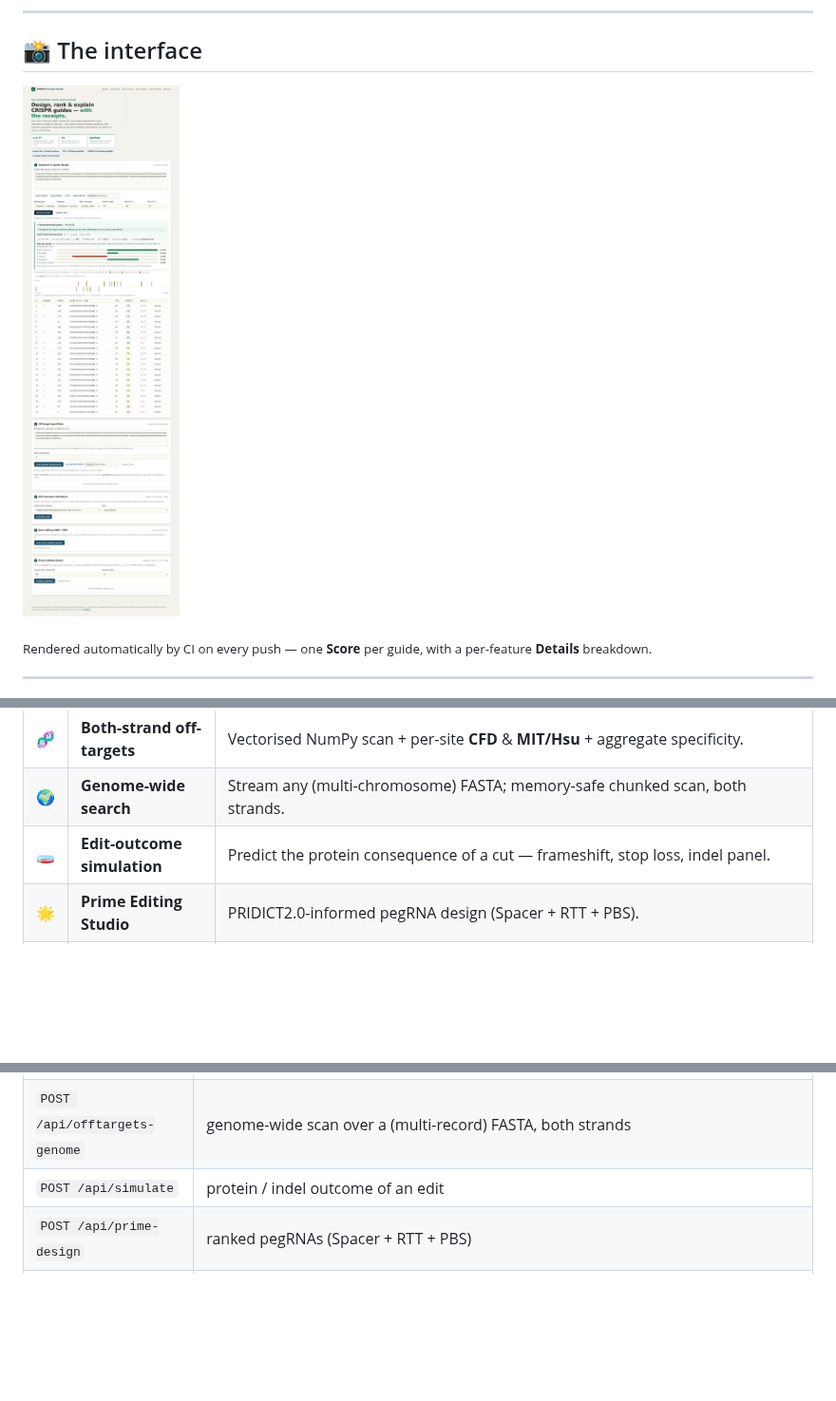
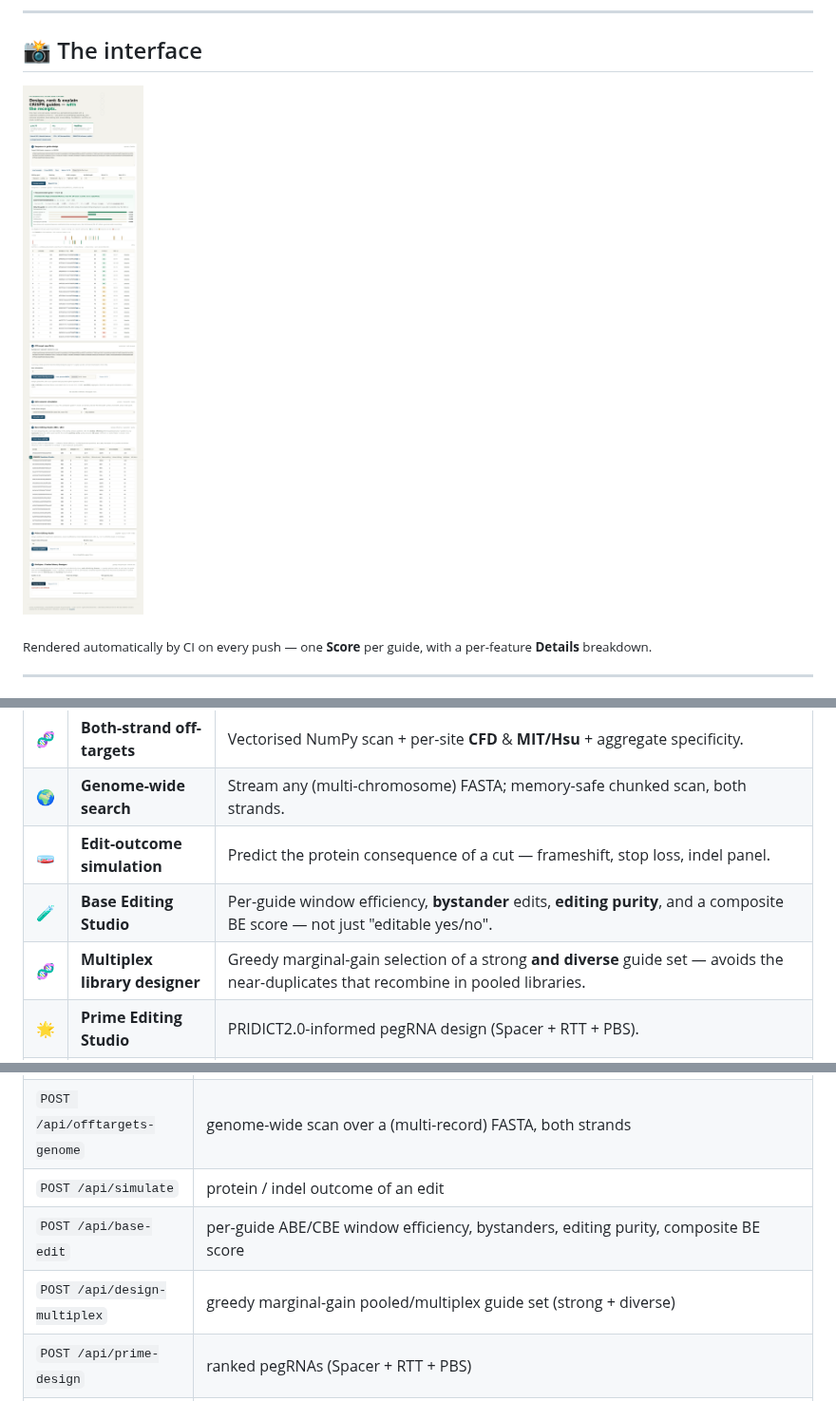
Before and after one commit to Dinesh431786/Crispr, a Markdown page: README.md, 3 parts joined by grey strips. Shown at 95% size. Rendered like a GitHub page; pictures changed too: docs/ui.png; blank space fills up the shorter version.

```diff
--- a/README.md
+++ b/README.md
@@ -22,7 +22,7 @@ Transparent guide *prioritization*: interpretable on-target scoring, both-strand
 
 ## 📸 The interface
 
-![CRISPR Precision Studio UI](docs/ui.png?v=0b08469f)
+![CRISPR Precision Studio UI](docs/ui.png?v=b9b18e52)
 
 <sub>Rendered automatically by CI on every push — one **Score** per guide, with a per-feature **Details** breakdown.</sub>
 
@@ -63,6 +63,8 @@ account and no API keys.
 | 🧬 | **Both-strand off-targets** | Vectorised NumPy scan + per-site **CFD** & **MIT/Hsu** + aggregate specificity. |
 | 🌍 | **Genome-wide search** | Stream any (multi-chromosome) FASTA; memory-safe chunked scan, both strands. |
 | 🧫 | **Edit-outcome simulation** | Predict the protein consequence of a cut — frameshift, stop loss, indel panel. |
+| 🧪 | **Base Editing Studio** | Per-guide window efficiency, **bystander** edits, **editing purity**, and a composite BE score — not just "editable yes/no". |
+| 🧬 | **Multiplex library designer** | Greedy marginal-gain selection of a strong **and diverse** guide set — avoids the near-duplicates that recombine in pooled libraries. |
 | 🌟 | **Prime Editing Studio** | PRIDICT2.0-informed pegRNA design (Spacer + RTT + PBS). |
 | 📚 | **Peer-reviewed scoring** | **CRISPRscan** weights reproduced verbatim & unit-validated — zero downloads. |
 | 🔌 | **Pluggable models** | `onnx → trained-linear → heuristic`, auto-selected and reported. |
@@ -290,6 +292,8 @@ Browser renders one ranked table
 | `POST /api/offtargets` | per-site CFD/MIT hits + per-guide specificity (pasted background) |
 | `POST /api/offtargets-genome` | genome-wide scan over a (multi-record) FASTA, both strands |
 | `POST /api/simulate` | protein / indel outcome of an edit |
+| `POST /api/base-edit` | per-guide ABE/CBE window efficiency, bystanders, editing purity, composite BE score |
+| `POST /api/design-multiplex` | greedy marginal-gain pooled/multiplex guide set (strong + diverse) |
 | `POST /api/prime-design` | ranked pegRNAs (Spacer + RTT + PBS) |
 | `POST /api/explain` | per-feature breakdown + conformal confidence interval |
 | `POST /api/upload-fasta` | parse pasted FASTA / plain DNA |
```
Also changed, not shown: BENCHMARKS.md (+27 -1 lines), 7 other files.
